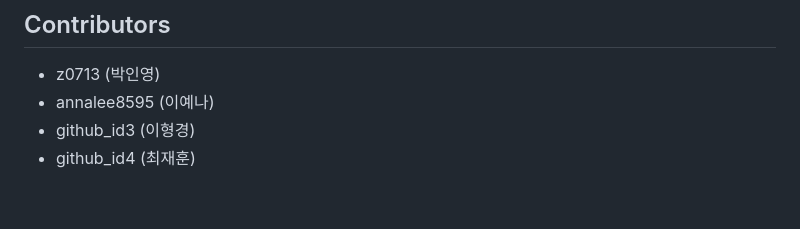
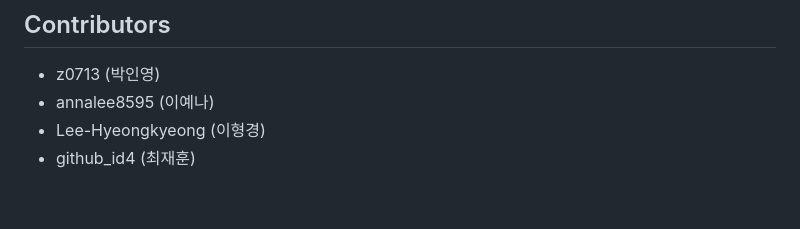
Before and after one commit to Lee-Hyeongkyeong/OSSW_githubushim, a Markdown page: README.md, the part around the change. Drawn GitHub-style.

Commit message:
README.md 업데이트

```diff
--- a/README.md
+++ b/README.md
@@ -5,7 +5,7 @@
 ## Contributors
 - z0713 (박인영)
 - annalee8595 (이예나)
-- github_id3 (이형경)
+- Lee-Hyeongkyeong (이형경)
 - github_id4 (최재훈)
 
 <br/>
```
